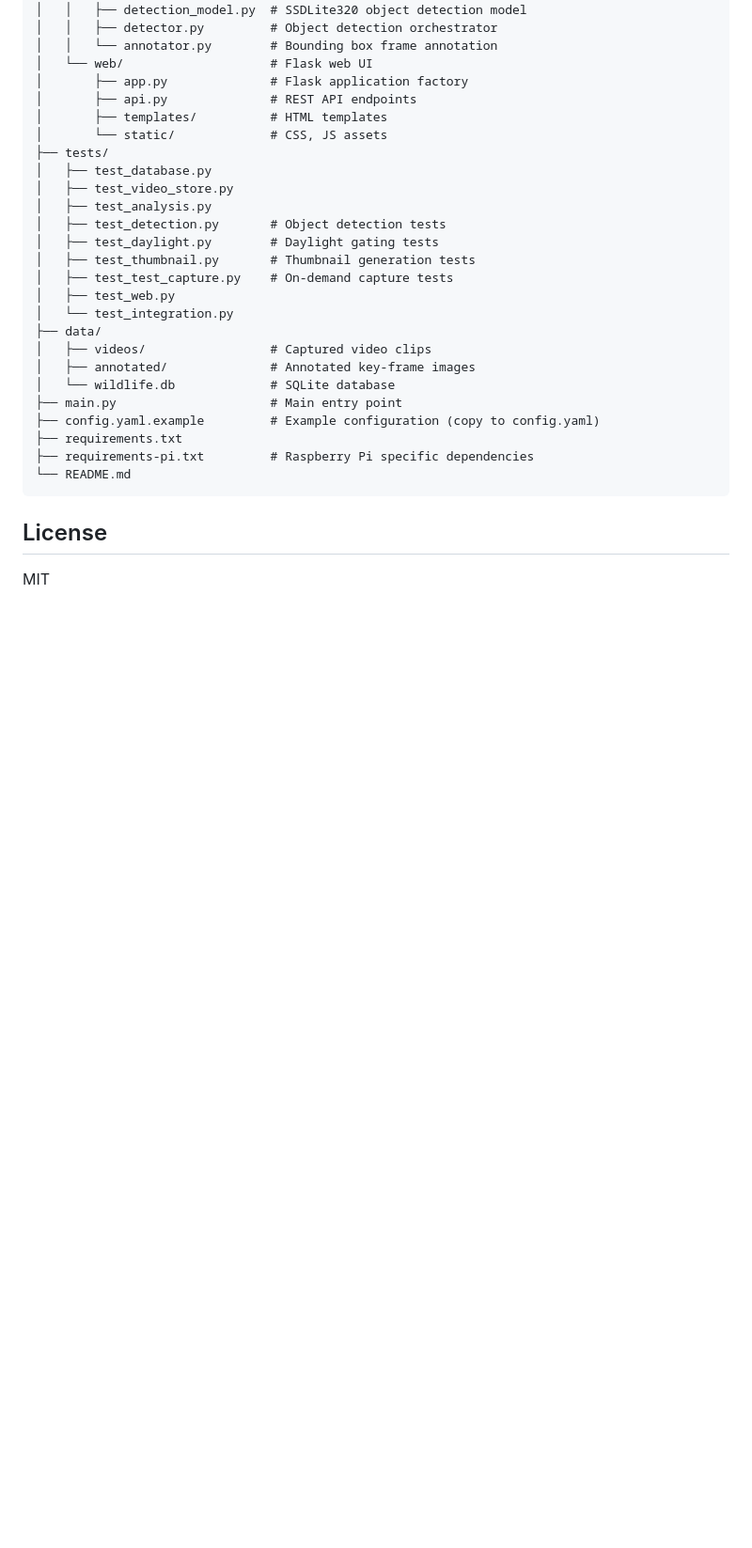
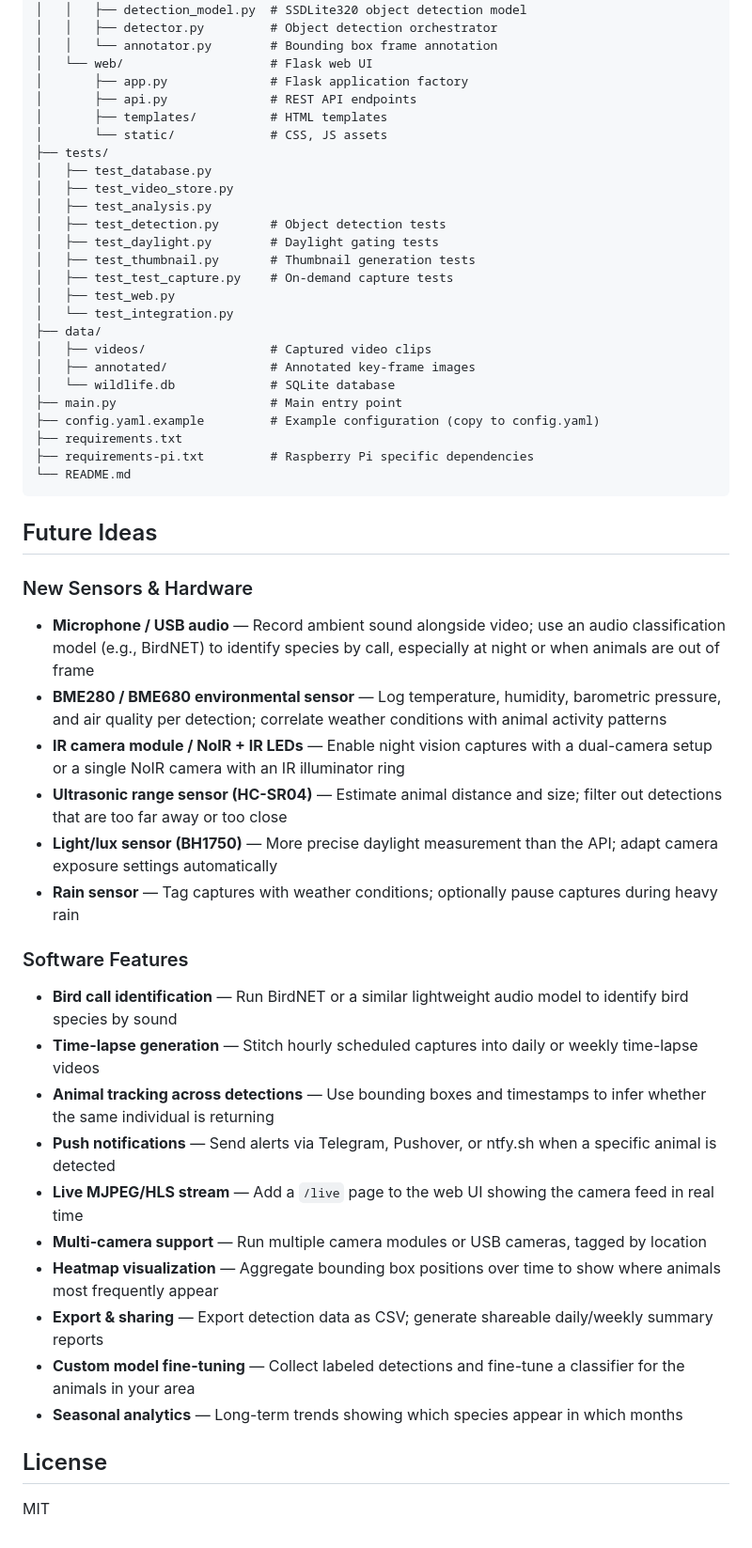
Before and after one commit to panos-geladaris/wildlife-monitor, a Markdown page: README.md, the part around one of its changes. Shown at 94% size. Drawn GitHub-style; blank space fills up the shorter version.

````diff
--- a/README.md
+++ b/README.md
@@ -662,6 +663,30 @@ wildlife-monitor/
 └── README.md
 ```
 
+## Future Ideas
+
+### New Sensors & Hardware
+
+- **Microphone / USB audio** — Record ambient sound alongside video; use an audio classification model (e.g., BirdNET) to identify species by call, especially at night or when animals are out of frame
+- **BME280 / BME680 environmental sensor** — Log temperature, humidity, barometric pressure, and air quality per detection; correlate weather conditions with animal activity patterns
+- **IR camera module / NoIR + IR LEDs** — Enable night vision captures with a dual-camera setup or a single NoIR camera with an IR illuminator ring
+- **Ultrasonic range sensor (HC-SR04)** — Estimate animal distance and size; filter out detections that are too far away or too close
+- **Light/lux sensor (BH1750)** — More precise daylight measurement than the API; adapt camera exposure settings automatically
+- **Rain sensor** — Tag captures with weather conditions; optionally pause captures during heavy rain
+
+### Software Features
+
+- **Bird call identification** — Run BirdNET or a similar lightweight audio model to identify bird species by sound
+- **Time-lapse generation** — Stitch hourly scheduled captures into daily or weekly time-lapse videos
+- **Animal tracking across detections** — Use bounding boxes and timestamps to infer whether the same individual is returning
+- **Push notifications** — Send alerts via Telegram, Pushover, or ntfy.sh when a specific animal is detected
+- **Live MJPEG/HLS stream** — Add a `/live` page to the web UI showing the camera feed in real time
+- **Multi-camera support** — Run multiple camera modules or USB cameras, tagged by location
+- **Heatmap visualization** — Aggregate bounding box positions over time to show where animals most frequently appear
+- **Export & sharing** — Export detection data as CSV; generate shareable daily/weekly summary reports
+- **Custom model fine-tuning** — Collect labeled detections and fine-tune a classifier for the animals in your area
+- **Seasonal analytics** — Long-term trends showing which species appear in which months
+
 ## License
 
 MIT
````
Also changed, not shown: other parts of README.md (+1 -0 lines).
